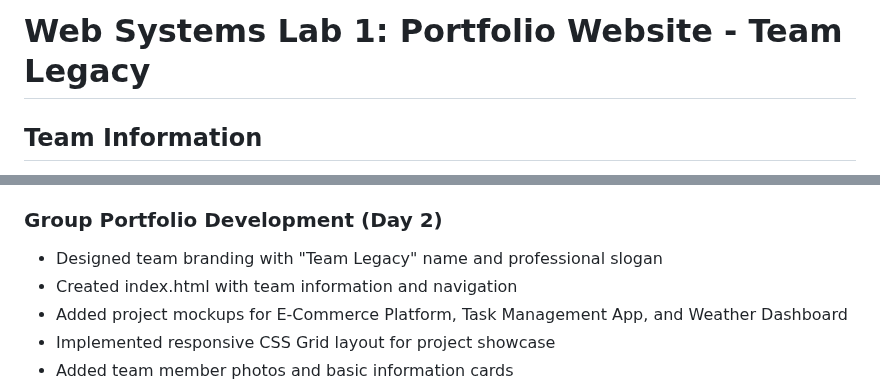
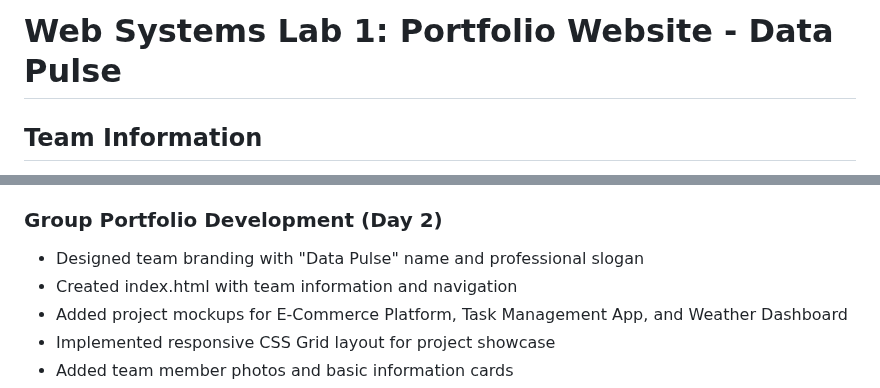
Before and after one commit to otemitayo1212/Lab-1, a Markdown page: Readme.md, 2 parts joined by grey strips. GitHub-like rendering.

Commit message:
Changed team name

```diff
--- a/Readme.md
+++ b/Readme.md
@@ -1,4 +1,4 @@
-# Web Systems Lab 1: Portfolio Website - Team Legacy
+# Web Systems Lab 1: Portfolio Website - Data Pulse
 
 ## Team Information
 **Team Name:** Digital pulse
@@ -22,7 +22,7 @@
 - Set up basic HTML file structure with proper naming conventions
 
 ### Group Portfolio Development (Day 2)
-- Designed team branding with "Team Legacy" name and professional slogan
+- Designed team branding with "Data Pulse" name and professional slogan
 - Created index.html with team information and navigation
 - Added project mockups for E-Commerce Platform, Task Management App, and Weather Dashboard
 - Implemented responsive CSS Grid layout for project showcase
```
